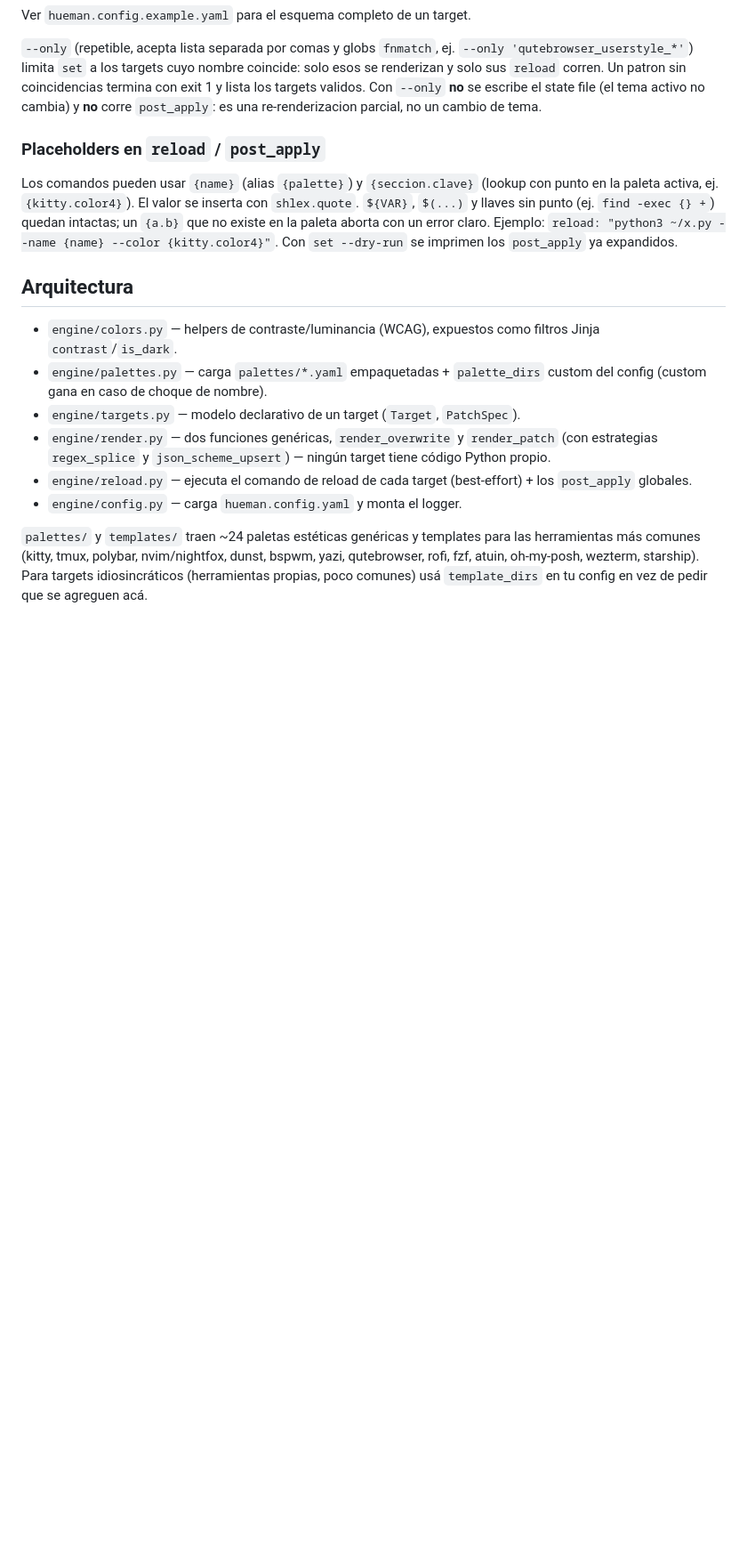
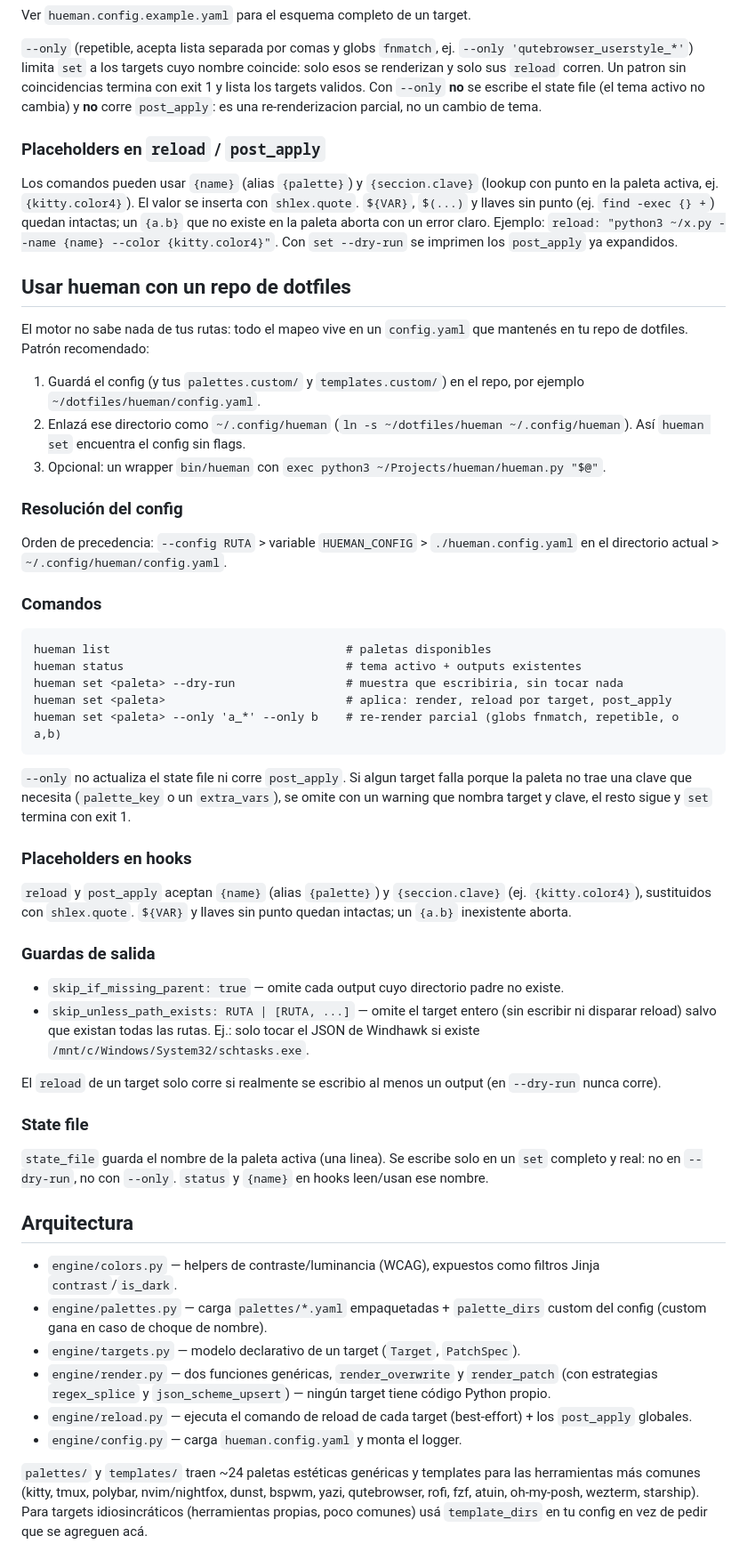
Before and after one commit to 4DRIAN0RTIZ/hueman, a Markdown page: README.md, the part around the change. Shown at 89% size. Rendered like a GitHub page; blank space fills up the shorter version.

Commit message:
docs(readme): document using hueman with a dotfiles repo

````diff
--- a/README.md
+++ b/README.md
@@ -33,6 +33,59 @@ aborta con un error claro. Ejemplo:
 `reload: "python3 ~/x.py --name {name} --color {kitty.color4}"`.
 Con `set --dry-run` se imprimen los `post_apply` ya expandidos.
 
+## Usar hueman con un repo de dotfiles
+
+El motor no sabe nada de tus rutas: todo el mapeo vive en un `config.yaml`
+que mantenés en tu repo de dotfiles. Patrón recomendado:
+
+1. Guardá el config (y tus `palettes.custom/` y `templates.custom/`) en el
+   repo, por ejemplo `~/dotfiles/hueman/config.yaml`.
+2. Enlazá ese directorio como `~/.config/hueman` (`ln -s ~/dotfiles/hueman ~/.config/hueman`).
+   Así `hueman set` encuentra el config sin flags.
+3. Opcional: un wrapper `bin/hueman` con `exec python3 ~/Projects/hueman/hueman.py "$@"`.
+
+### Resolución del config
+
+Orden de precedencia: `--config RUTA` > variable `HUEMAN_CONFIG` >
+`./hueman.config.yaml` en el directorio actual > `~/.config/hueman/config.yaml`.
+
+### Comandos
+
+```
+hueman list                                  # paletas disponibles
+hueman status                                # tema activo + outputs existentes
+hueman set <paleta> --dry-run                # muestra que escribiria, sin tocar nada
+hueman set <paleta>                          # aplica: render, reload por target, post_apply
+hueman set <paleta> --only 'a_*' --only b    # re-render parcial (globs fnmatch, repetible, o a,b)
+```
+
+`--only` no actualiza el state file ni corre `post_apply`. Si algun target
+falla porque la paleta no trae una clave que necesita (`palette_key` o un
+`extra_vars`), se omite con un warning que nombra target y clave, el resto
+sigue y `set` termina con exit 1.
+
+### Placeholders en hooks
+
+`reload` y `post_apply` aceptan `{name}` (alias `{palette}`) y
+`{seccion.clave}` (ej. `{kitty.color4}`), sustituidos con `shlex.quote`.
+`${VAR}` y llaves sin punto quedan intactas; un `{a.b}` inexistente aborta.
+
+### Guardas de salida
+
+- `skip_if_missing_parent: true` — omite cada output cuyo directorio padre no existe.
+- `skip_unless_path_exists: RUTA | [RUTA, ...]` — omite el target entero
+  (sin escribir ni disparar reload) salvo que existan todas las rutas.
+  Ej.: solo tocar el JSON de Windhawk si existe `/mnt/c/Windows/System32/schtasks.exe`.
+
+El `reload` de un target solo corre si realmente se escribio al menos un
+output (en `--dry-run` nunca corre).
+
+### State file
+
+`state_file` guarda el nombre de la paleta activa (una linea). Se escribe solo
+en un `set` completo y real: no en `--dry-run`, no con `--only`. `status` y
+`{name}` en hooks leen/usan ese nombre.
+
 ## Arquitectura
 
 - `engine/colors.py` — helpers de contraste/luminancia (WCAG), expuestos como filtros Jinja `contrast`/`is_dark`.
````
